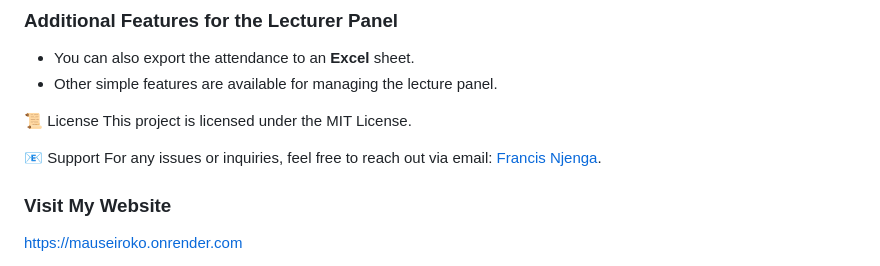
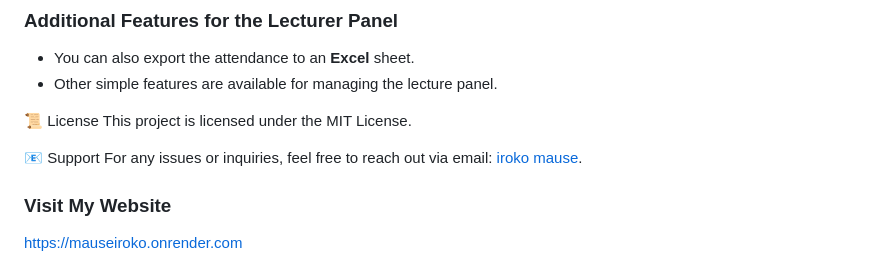
Before and after one commit to mauseoluwasegun/School-Attendance-system, a Markdown page: README.md, the part around the change. Drawn GitHub-style.

Commit message:
fix typo

```diff
--- a/README.md
+++ b/README.md
@@ -132,7 +132,7 @@ As a lecturer:
 This project is licensed under the MIT License.
 
 📧 Support
-For any issues or inquiries, feel free to reach out via email: [Francis Njenga](mailto:irokomause.com).
+For any issues or inquiries, feel free to reach out via email: [iroko mause](mailto:irokomause.com).
 
 ### Visit My Website
 
```
